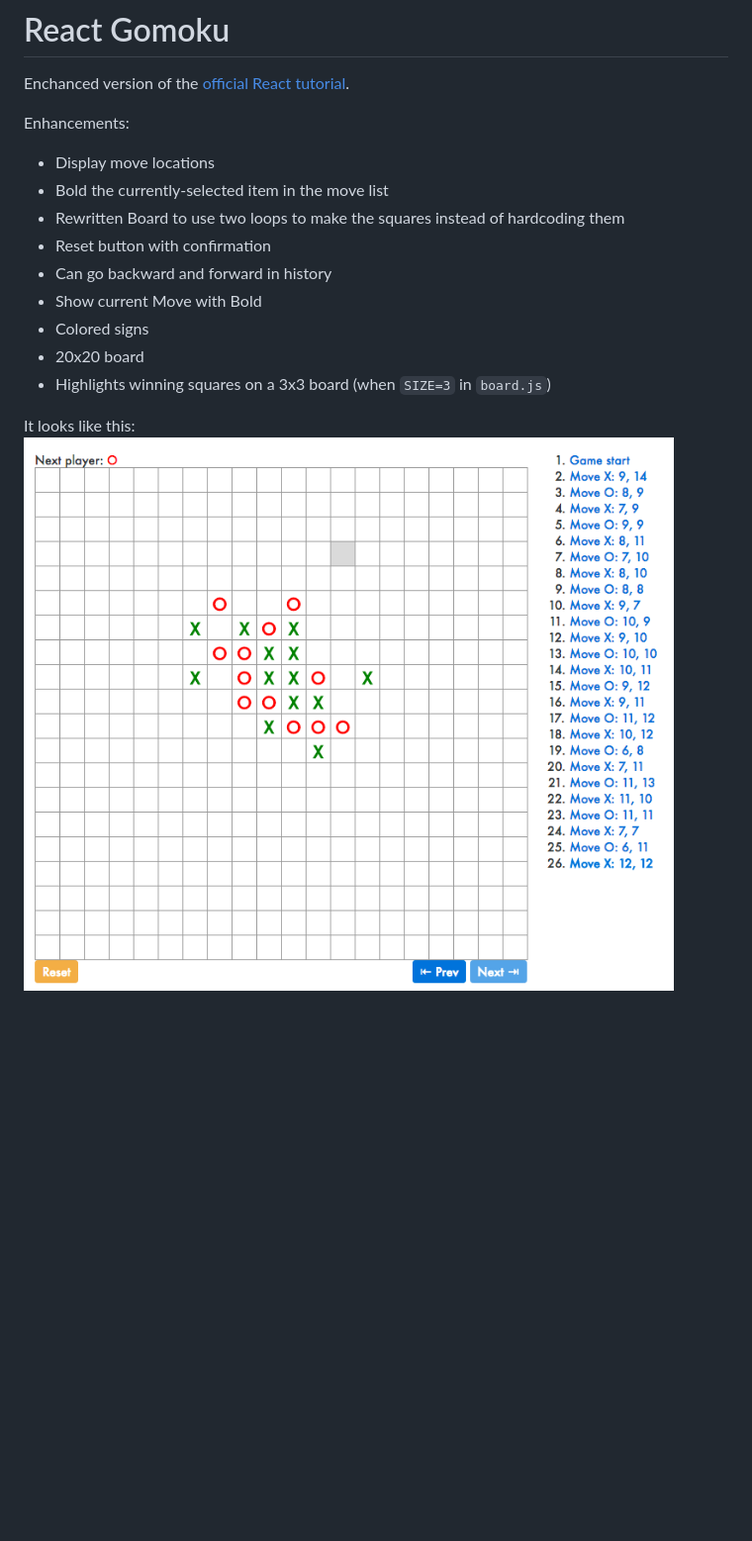
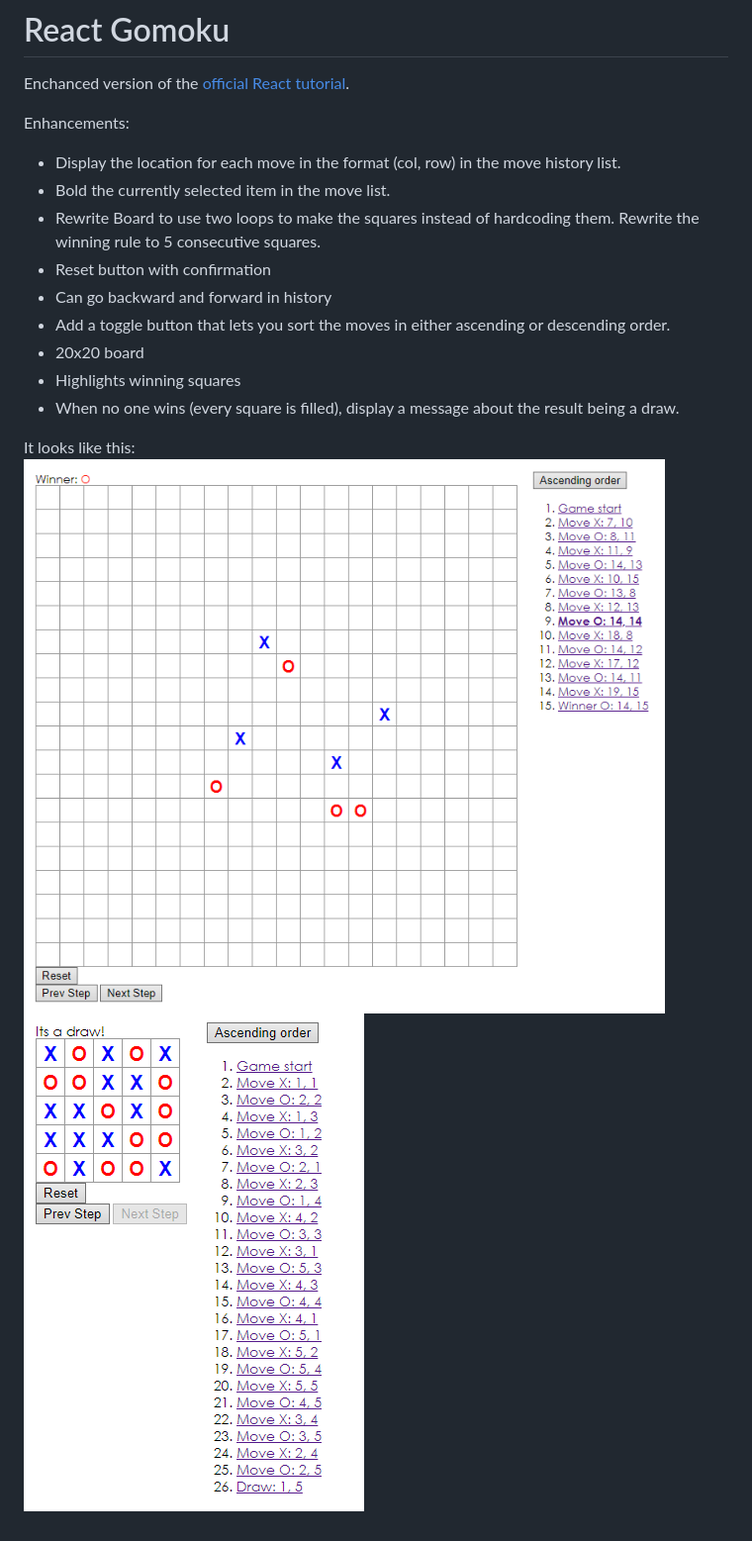
Before and after one commit to LuciferRos55/react-gomoku, a Markdown page: README.md, the part around the change. Shown: that part at 99% size. Rendered like a GitHub page; pictures changed too: screenshot.png, screenshot2.png (added); blank space fills up the shorter version.

Commit message:
location, bold selected, ascend descend, highlight

```diff
--- a/README.md
+++ b/README.md
@@ -3,15 +3,16 @@
 Enchanced version of the [official React tutorial](https://facebook.github.io/react/tutorial/tutorial.html).
 
 Enhancements:
-- Display move locations
-- Bold the currently-selected item in the move list
-- Rewritten Board to use two loops to make the squares instead of hardcoding them
+- Display the location for each move in the format (col, row) in the move history list.
+- Bold the currently selected item in the move list.
+- Rewrite Board to use two loops to make the squares instead of hardcoding them. Rewrite the winning rule to 5 consecutive squares.
 - Reset button with confirmation
 - Can go backward and forward in history
-- Show current Move with Bold
-- Colored signs
+- Add a toggle button that lets you sort the moves in either ascending or descending order.
 - 20x20 board
-- Highlights winning squares on a 3x3 board (when `SIZE=3` in `board.js`)
+- Highlights winning squares
+- When no one wins (every square is filled), display a message about the result being a draw.
 
 It looks like this:
 ![Screenshot](screenshot.png)
+![Screenshot](screenshot2.png)
```
Also changed, not shown: 5 other files.
